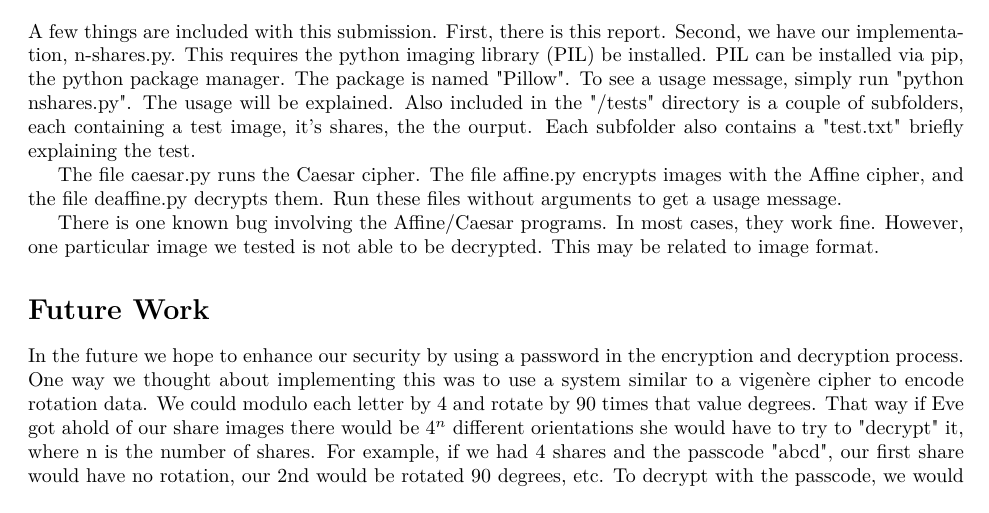
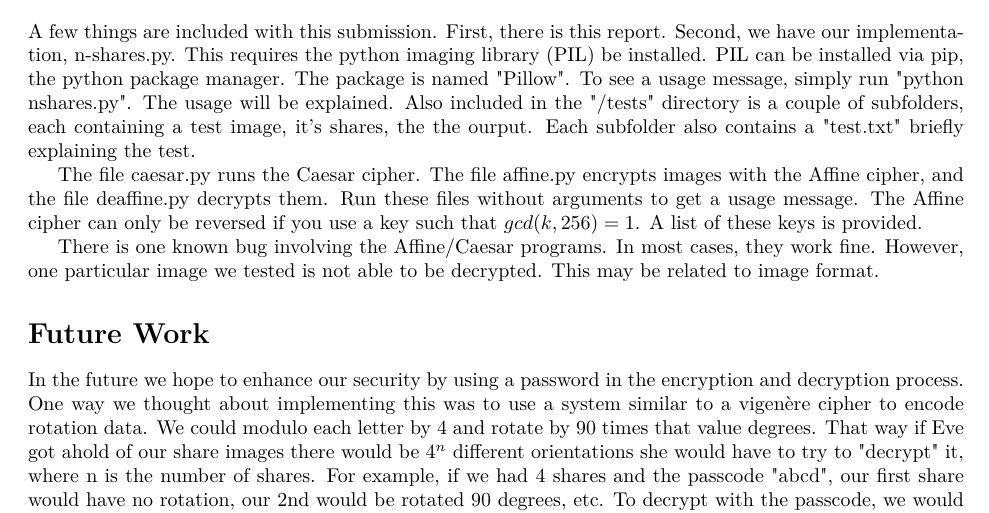
Before and after one commit to benjamincohen1/n-Shares-image-spliitting, a LaTeX document (writeup.tex): part of page 2 of 2, cut so that both start at the same text. Compiled offline with pdfLaTeX.

Commit message:
list of keys explanation

```diff
--- a/writeup.tex
+++ b/writeup.tex
@@ -26,7 +26,7 @@ Also included are programs to run the Caesar and Affine ciphers on images.  Thes
 \section*{Included Files}
 A few things are included with this submission.  First, there is this report.  Second, we have our implementation, n-shares.py. This requires the python imaging library (PIL) be installed.  PIL can be installed via pip, the python package manager.  The package is named "Pillow".  To see a usage message, simply run "python nshares.py".  The usage will be explained.  Also included in the "/tests" directory is a couple of subfolders, each containing a test image, it's shares, the the ourput.  Each subfolder also contains a "test.txt" briefly explaining the test.
 
-The file caesar.py runs the Caesar cipher.  The file affine.py encrypts images with the Affine cipher, and the file deaffine.py decrypts them.  Run these files without arguments to get a usage message.
+The file caesar.py runs the Caesar cipher.  The file affine.py encrypts images with the Affine cipher, and the file deaffine.py decrypts them.  Run these files without arguments to get a usage message.   The Affine cipher can only be reversed if you use a key such that $gcd(k, 256) = 1$.  A list of these keys is provided.
 
 There is one known bug involving the Affine/Caesar programs.  In most cases, they work fine.  However, one particular image we tested is not able to be decrypted.  This may be related to image format.
 \section*{Future Work}
```
Also changed, not shown: Affine Keys.txt (+2 -0 lines), writeup.pdf, 2 other files.
